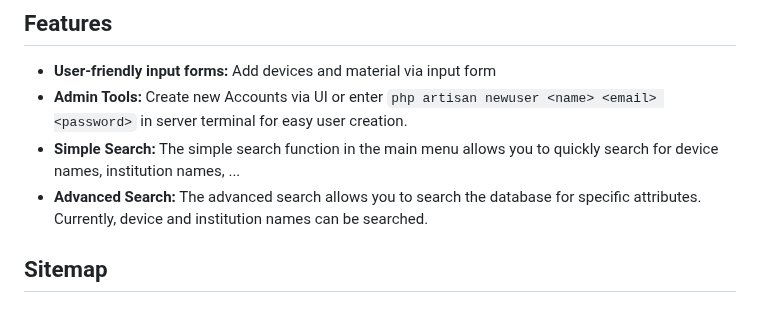
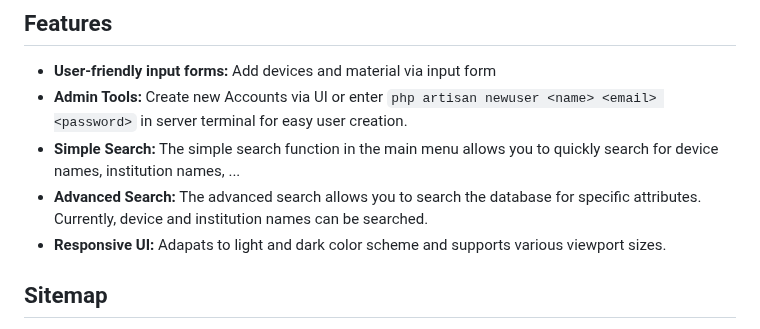
Before and after one commit to McNamara84/ladis, a Markdown page: README.md, the part around the change. Rendered like a GitHub page.

Commit message:
docs: document UI features in the README

```diff
--- a/README.md
+++ b/README.md
@@ -16,6 +16,7 @@ We are developing our own information system as part of the P11 laboratory. A sp
 - **Admin Tools:** Create new Accounts via UI or enter `php artisan newuser <name> <email> <password>` in server terminal for easy user creation.
 - **Simple Search:** The simple search function in the main menu allows you to quickly search for device names, institution names, ...
 - **Advanced Search:** The advanced search allows you to search the database for specific attributes. Currently, device and institution names can be searched.
+- **Responsive UI:** Adapats to light and dark color scheme and supports various viewport sizes.
 
 ## Sitemap
 
```
